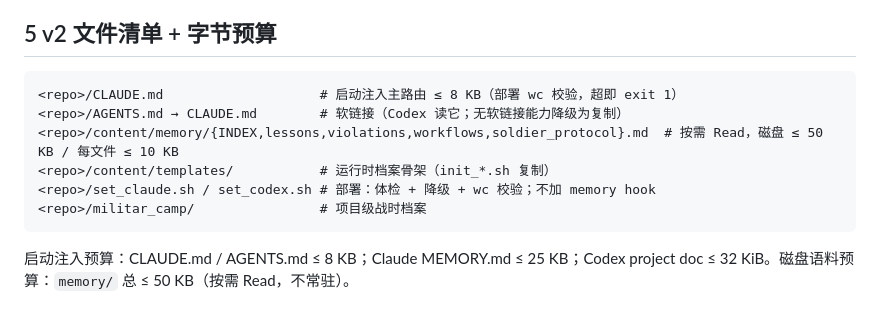
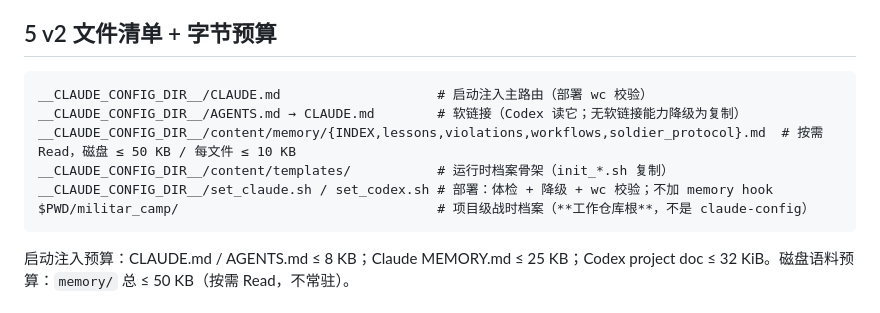
Before and after one commit to gyy0592/claude-config, a Markdown page: content/CLAUDE.md, the part around the change. Rendered like a GitHub page.

````diff
--- a/content/CLAUDE.md
+++ b/content/CLAUDE.md
@@ -75,12 +75,12 @@
 ## 5 v2 文件清单 + 字节预算
 
 ```
-<repo>/CLAUDE.md                    # 启动注入主路由 ≤ 8 KB（部署 wc 校验，超即 exit 1）
-<repo>/AGENTS.md → CLAUDE.md        # 软链接（Codex 读它；无软链接能力降级为复制）
-<repo>/content/memory/{INDEX,lessons,violations,workflows,soldier_protocol}.md  # 按需 Read，磁盘 ≤ 50 KB / 每文件 ≤ 10 KB
-<repo>/content/templates/           # 运行时档案骨架（init_*.sh 复制）
-<repo>/set_claude.sh / set_codex.sh # 部署：体检 + 降级 + wc 校验；不加 memory hook
-<repo>/militar_camp/                # 项目级战时档案
+__CLAUDE_CONFIG_DIR__/CLAUDE.md                    # 启动注入主路由（部署 wc 校验）
+__CLAUDE_CONFIG_DIR__/AGENTS.md → CLAUDE.md        # 软链接（Codex 读它；无软链接能力降级为复制）
+__CLAUDE_CONFIG_DIR__/content/memory/{INDEX,lessons,violations,workflows,soldier_protocol}.md  # 按需 Read，磁盘 ≤ 50 KB / 每文件 ≤ 10 KB
+__CLAUDE_CONFIG_DIR__/content/templates/           # 运行时档案骨架（init_*.sh 复制）
+__CLAUDE_CONFIG_DIR__/set_claude.sh / set_codex.sh # 部署：体检 + 降级 + wc 校验；不加 memory hook
+$PWD/militar_camp/                                 # 项目级战时档案（**工作仓库根**，不是 claude-config）
 ```
 
 启动注入预算：CLAUDE.md / AGENTS.md ≤ 8 KB；Claude MEMORY.md ≤ 25 KB；Codex project doc ≤ 32 KiB。磁盘语料预算：`memory/` 总 ≤ 50 KB（按需 Read，不常驻）。
````
Also changed, not shown: content/AGENTS.md (+5 -5 lines).
